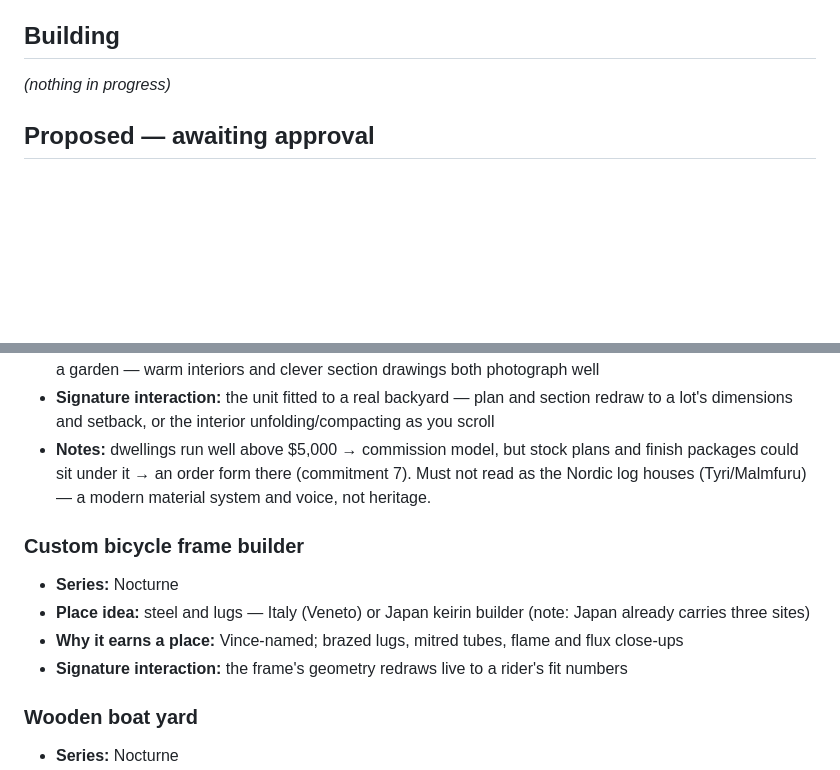
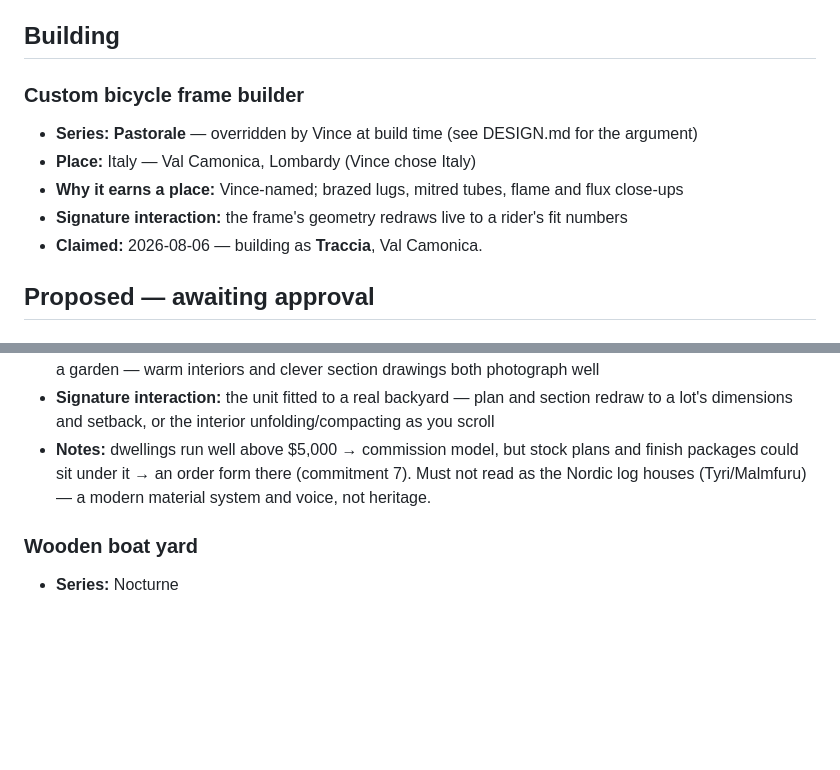
Before and after one commit to vinceang/foundry, a Markdown page: docs/foundry-backlog.md, 2 parts joined by grey strips. Rendered like a GitHub page; blank space fills up the shorter version.

Commit message:
Backlog: begin the custom bicycle frame builder
Co-Authored-By: Claude Opus 5 <noreply@anthropic.com>
Claude-Session: https://claude.ai/code/session_014PATKnJuLjnVbFDHZkaxVQ

```diff
--- a/docs/foundry-backlog.md
+++ b/docs/foundry-backlog.md
@@ -28,7 +28,13 @@ still invents the world (name, place, palette, vocabulary) in `DESIGN.md`.
 
 ## Building
 
-_(nothing in progress)_
+### Custom bicycle frame builder
+- **Series:** **Pastorale** — overridden by Vince at build time (see DESIGN.md for the argument)
+- **Place:** Italy — Val Camonica, Lombardy (Vince chose Italy)
+- **Why it earns a place:** Vince-named; brazed lugs, mitred tubes, flame and flux close-ups
+- **Signature interaction:** the frame's geometry redraws live to a rider's fit numbers
+- **Claimed:** 2026-08-06 — building as **Traccia**, Val Camonica.
+
 
 ## Proposed — awaiting approval
 
@@ -38,12 +44,6 @@ _(nothing in progress)_
 - **Why it earns a place:** Vince-named; compact joinery, fold-down and built-in furniture, big windows framing a garden — warm interiors and clever section drawings both photograph well
 - **Signature interaction:** the unit fitted to a real backyard — plan and section redraw to a lot's dimensions and setback, or the interior unfolding/compacting as you scroll
 - **Notes:** dwellings run well above $5,000 → commission model, but stock plans and finish packages could sit under it → an order form there (commitment 7). Must not read as the Nordic log houses (Tyri/Malmfuru) — a modern material system and voice, not heritage.
-
-### Custom bicycle frame builder
-- **Series:** Nocturne
-- **Place idea:** steel and lugs — Italy (Veneto) or Japan keirin builder (note: Japan already carries three sites)
-- **Why it earns a place:** Vince-named; brazed lugs, mitred tubes, flame and flux close-ups
-- **Signature interaction:** the frame's geometry redraws live to a rider's fit numbers
 
 ### Wooden boat yard
 - **Series:** Nocturne
```
